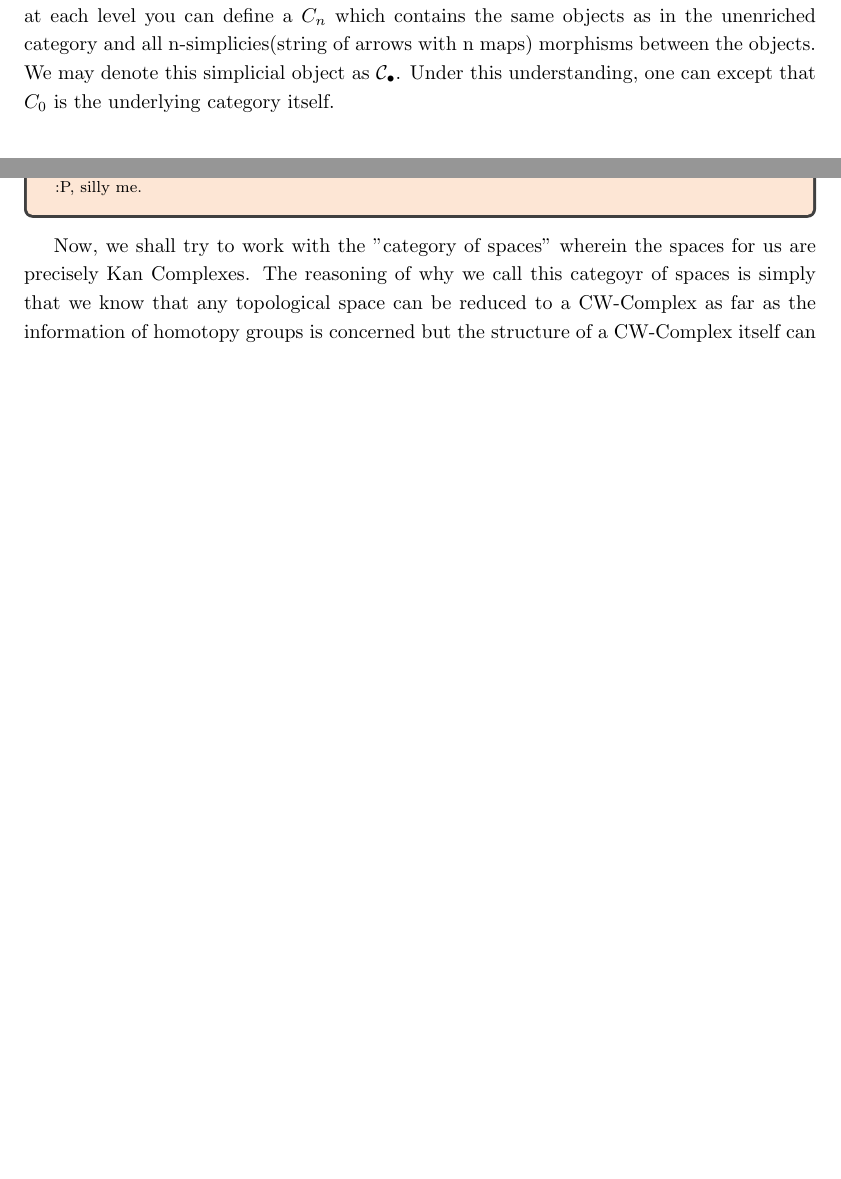
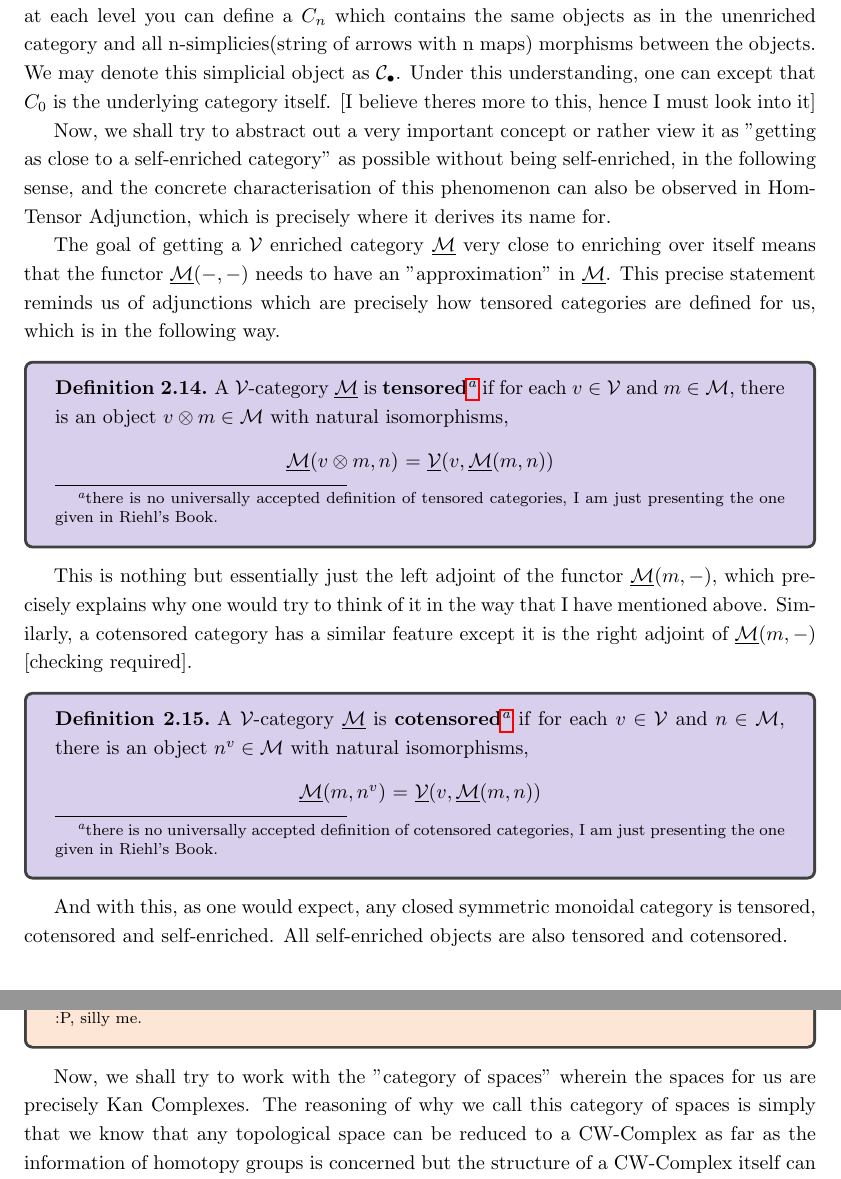
Before and after one commit to karshitjoshi/karshitjoshi.github.io, a LaTeX document (expositions/ModelCategories/ssp.tex): two parts of pages 13 and 17 of 18 before the commit and two parts of pages 13 and 17 of 19 after it, joined at a grey line, cut so that both start at the same text, the shorter picture padded with empty space. Compiled offline with pdfLaTeX.

Commit message:
anotha one

```diff
--- a/expositions/ModelCategories/ssp.tex
+++ b/expositions/ModelCategories/ssp.tex
@@ -355,11 +355,31 @@ One can now reasonably think about closed monoidal categories, when you lose the
 I hope this gives you the suitable style in which enriched category theory is defined. You can go on to define enriched natural transformations, enriched Yoneda lemma, enriched adjunctions and so on but we shall stop here and move onto a much more important topic of Simplicial Categories ,i.e. categories enriched over $(\textbf{SSet},\times,\star)$.
 
 % Revision required
-Any simplicial category $\underline{\mathcal{C}}$ gives a simplicial object in \textbf{Cat}. Any simplicial category gives us a simplicial object in the \textbf{Cat}, i.e. the enrichment yields a structure such that, therefore at each level you can define a \textbf{$C_n$} which contains the same objects as in the unenriched category and all n-simplicies(string of arrows with n maps) morphisms between the objects. We may denote this simplicial object as $\mathcal{C}_{\bullet}$. Under this understanding, one can except that \textbf{$C_0$} is the underlying category itself.
+Any simplicial category $\underline{\mathcal{C}}$ gives a simplicial object in \textbf{Cat}. Any simplicial category gives us a simplicial object in the \textbf{Cat}, i.e. the enrichment yields a structure such that, therefore at each level you can define a \textbf{$C_n$} which contains the same objects as in the unenriched category and all n-simplicies(string of arrows with n maps) morphisms between the objects. We may denote this simplicial object as $\mathcal{C}_{\bullet}$. Under this understanding, one can except that \textbf{$C_0$} is the underlying category itself. [I believe theres more to this, hence I must look into it]
 
-\section{Weak Factorisation Systems}
+Now, we shall try to abstract out a very important concept or rather view it as "getting as close to a self-enriched category" as possible without being self-enriched, in the following sense, and the concrete characterisation of this phenomenon can also be observed in Hom-Tensor Adjunction, which is precisely where it derives its name for.
 
-\section{Model Categories}
+The goal of getting a $\mathcal{V}$ enriched category $\underline{\mathcal{M}}$ very close to enriching over itself means that the functor $\underline{\mathcal{M}}(-,-)$ needs to have an "approximation" in $\underline{\mathcal{M}}$. This precise statement reminds us of adjunctions which are precisely how tensored categories are defined for us, which is in the following way.
+
+\begin{definition}
+	A $\mathcal{V}$-category $\underline{\mathcal{M}}$ is \textbf{tensored}\footnote{there is no universally accepted definition of tensored categories, I am just presenting the one given in Riehl's Book.} if for each $v \in \mathcal{V}$ and $m \in \mathcal{M}$, there is an object $v \otimes m \in \mathcal{M}$ with natural isomorphisms,
+\begin{center}
+	$\underline{\mathcal{M}}(v \otimes m,n)$ = $\underline{\mathcal{V}}(v,\underline{\mathcal{M}}(m,n))$
+\end{center}
+\end{definition}
+
+This is nothing but essentially just the left adjoint of the functor $\underline{\mathcal{M}}(m,-)$, which precisely explains why one would try to think of it in the way that I have mentioned above. Similarly, a cotensored category has a similar feature except it is the right adjoint of $\underline{\mathcal{M}}(m,-)$ [checking required].
+
+\begin{definition}
+        A $\mathcal{V}$-category $\underline{\mathcal{M}}$ is \textbf{cotensored}\footnote{there is no universally accepted definition of cotensored categories, I am just presenting the one given in Riehl's Book.} if for each $v \in \mathcal{V}$ and $n \in \mathcal{M}$, there is an object $n^v \in \mathcal{M}$ with natural isomorphisms,
+\begin{center}
+        $\underline{\mathcal{M}}(m,n^v)$ = $\underline{\mathcal{V}}(v,\underline{\mathcal{M}}(m,n))$
+\end{center}
+\end{definition}
+
+And with this, as one would expect, any closed symmetric monoidal category is tensored, cotensored and self-enriched. All self-enriched objects are also tensored and cotensored.
+
+\section{Weak Factorisation Systems and Model Categories}
 
 \section{Infinity Categories}
 
@@ -477,7 +497,7 @@ We now try to revisit the idea of composition in the light of the definition of
 \end{center}
 \end{proposition}
 
-Now, we shall try to work with the "category of spaces" wherein the spaces for us are precisely Kan Complexes. The reasoning of why we call this categoyr of spaces is simply that we know that any topological space can be reduced to a CW-Complex as far as the information of homotopy groups is concerned but the structure of a CW-Complex itself can be reduced to a Simplicial Set structure using the Singular Set Functor (the functor on which the free abelian groups are generated to create the Singular Chain Functor). This will result in a Kan Complex always. Hence, studying the category of all Kan Complexes is equivalent to studying CW-Complexes and thus homotopy groups of any Topological Space. The category of spaces is also going to be an infinity category ,i.e. it will be enriched over simplicial sets which are going to be infinity groupoids because all homotopies are going to be invertible, note that this is just a shadow of the structure of homotopy and homotopy equivalences derived from the category of Topological Spaces. It is in this precise way that the "category of spaces" is going to be an infinity category because we know the category of topological spaces itself is an infinity category. We call this category spaces, \textbf{Kan}.
+Now, we shall try to work with the "category of spaces" wherein the spaces for us are precisely Kan Complexes. The reasoning of why we call this category of spaces is simply that we know that any topological space can be reduced to a CW-Complex as far as the information of homotopy groups is concerned but the structure of a CW-Complex itself can be reduced to a Simplicial Set structure using the Singular Set Functor (the functor on which the free abelian groups are generated to create the Singular Chain Functor). This will result in a Kan Complex always. Hence, studying the category of all Kan Complexes is equivalent to studying CW-Complexes and thus homotopy groups of any Topological Space. The category of spaces is also going to be an infinity category ,i.e. it will be enriched over simplicial sets which are going to be infinity groupoids because all homotopies are going to be invertible, note that this is just a shadow of the structure of homotopy and homotopy equivalences derived from the category of Topological Spaces. It is in this precise way that the "category of spaces" is going to be an infinity category because we know the category of topological spaces itself is an infinity category. We call this category spaces, \textbf{Kan}.
 
 \begin{definition}
 	Simplicial Set S. Define
```
Also changed, not shown: expositions/ModelCategories/ssp.pdf, expositions/ModelCategories/ssp.tex (2 more changed lines), 7 other files.
